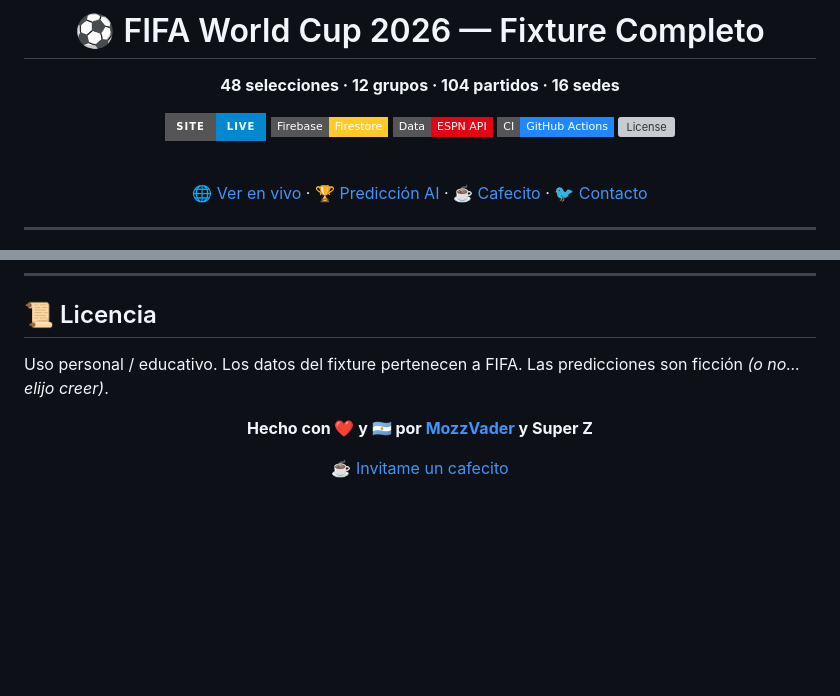
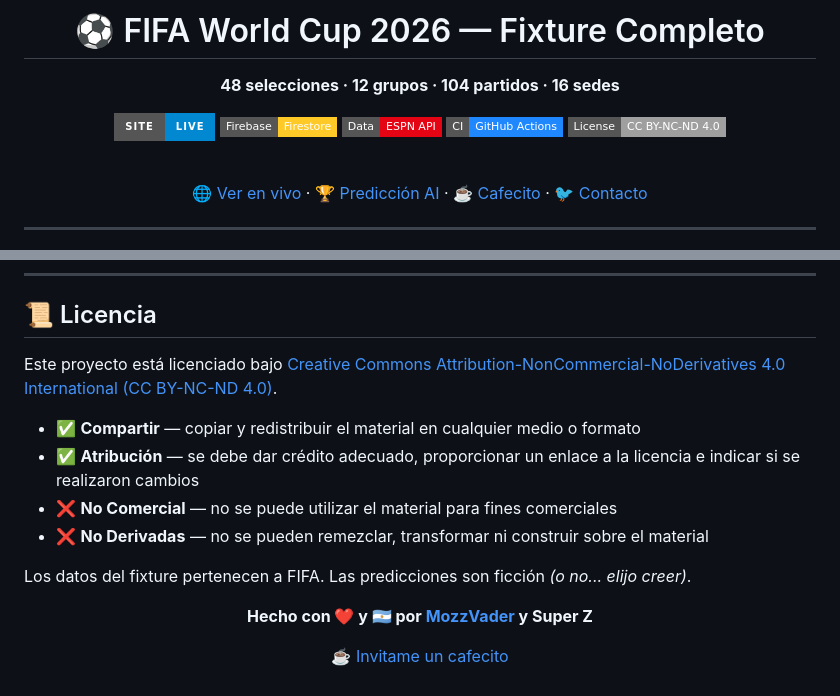
Before and after one commit to MozzVader/FixtureWC2026, a Markdown page: README.md, 2 parts joined by grey strips. GitHub-like rendering; badges without logos; blank space fills up the shorter version; grey boxes are pictures that could not be loaded.

Commit message:
docs: agregar licencia CC BY-NC-ND 4.0

```diff
--- a/README.md
+++ b/README.md
@@ -10,7 +10,7 @@
 [![Firebase](https://img.shields.io/badge/Firebase-Firestore-FFCA28?style=flat-square&logo=firebase&logoColor=black)](https://firebase.google.com)
 [![ESPN API](https://img.shields.io/badge/Data-ESPN_API-E50414?style=flat-square&logo=espn&logoColor=white)](https://site.api.espn.com)
 [![GitHub Actions](https://img.shields.io/badge/CI-GitHub_Actions-2088FF?style=flat-square&logo=github-actions&logoColor=white)](.github/workflows/espn-sync.yml)
-[![License](https://img.shields.io/badge/License-Personal%20%2F%20Educativo-lightgrey?style=flat-square)](#licencia)
+[![License: CC BY-NC-ND 4.0](https://img.shields.io/badge/License-CC_BY--NC--ND_4.0-lightgrey?style=flat-square)](https://creativecommons.org/licenses/by-nc-nd/4.0/)
 
 <br>
 
@@ -189,7 +189,14 @@ Se mapearon las 72 competiciones de ESPN a los 72 partidos de fase de grupos:
 
 ## 📜 Licencia
 
-Uso personal / educativo. Los datos del fixture pertenecen a FIFA. Las predicciones son ficción *(o no... elijo creer)*.
+Este proyecto está licenciado bajo [Creative Commons Attribution-NonCommercial-NoDerivatives 4.0 International (CC BY-NC-ND 4.0)](https://creativecommons.org/licenses/by-nc-nd/4.0/).
+
+- ✅ **Compartir** — copiar y redistribuir el material en cualquier medio o formato
+- ✅ **Atribución** — se debe dar crédito adecuado, proporcionar un enlace a la licencia e indicar si se realizaron cambios
+- ❌ **No Comercial** — no se puede utilizar el material para fines comerciales
+- ❌ **No Derivadas** — no se pueden remezclar, transformar ni construir sobre el material
+
+Los datos del fixture pertenecen a FIFA. Las predicciones son ficción *(o no... elijo creer)*.
 
 <div align="center">
 
```
